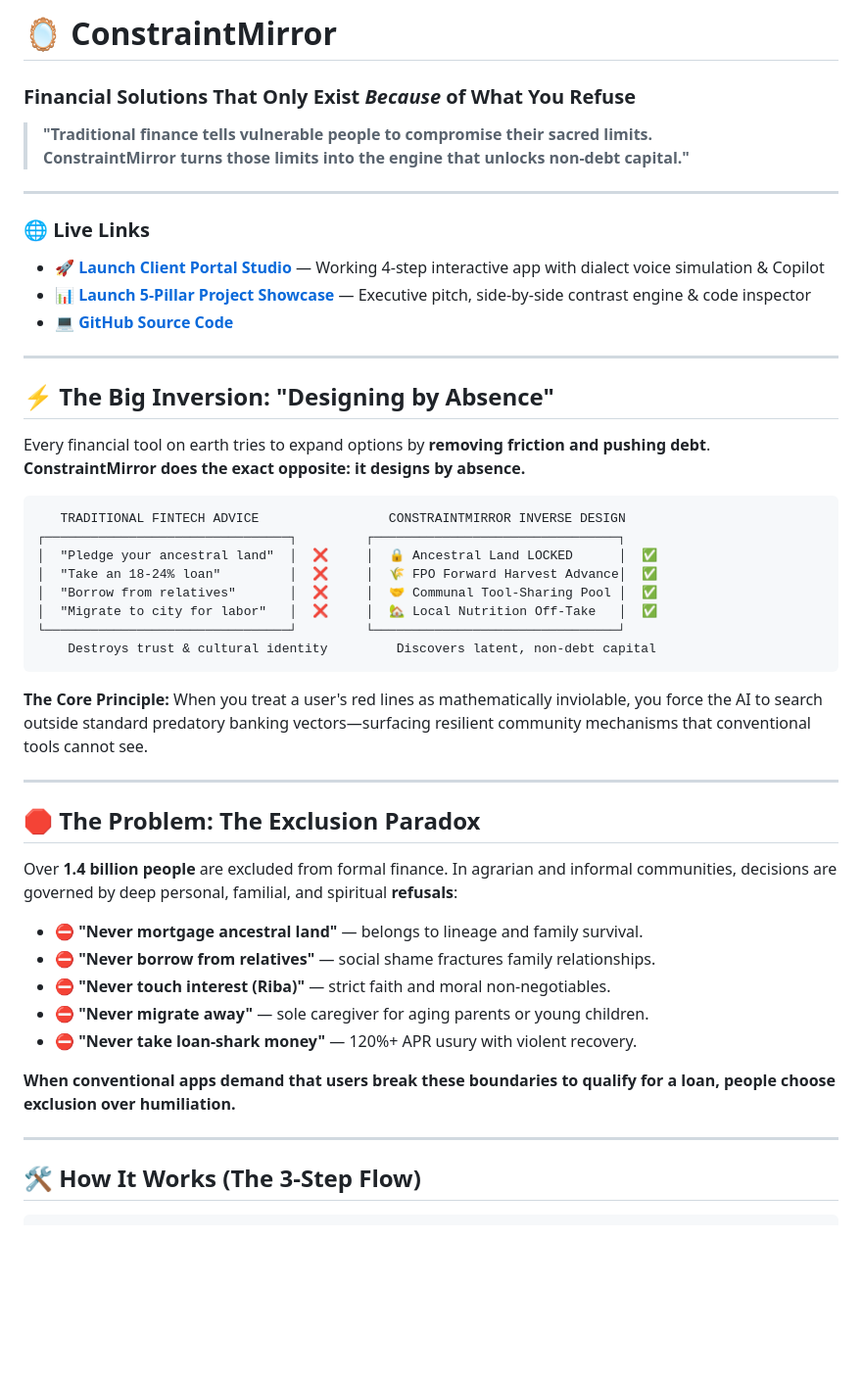
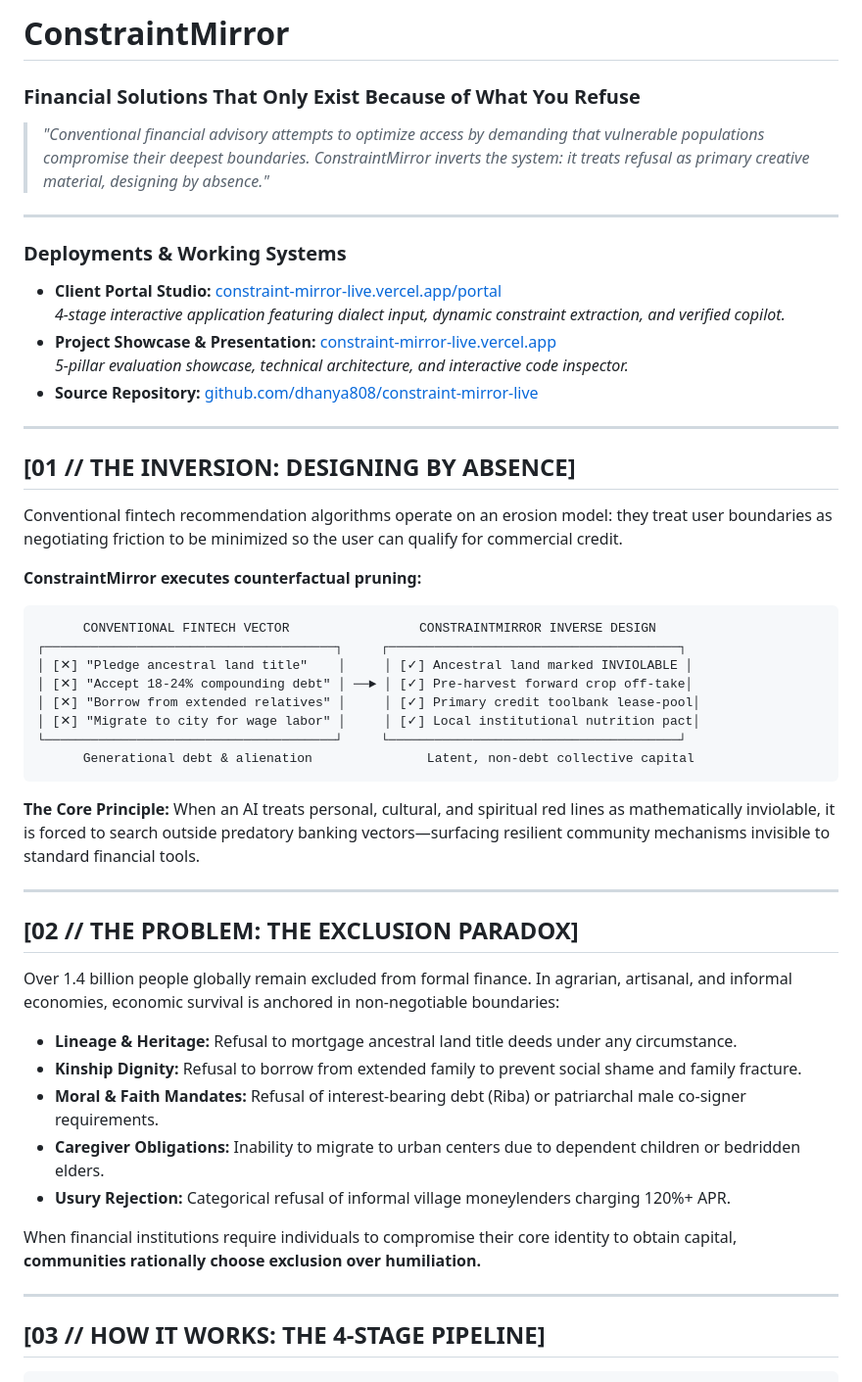
Before and after one commit to dhanya808/constraint-mirror-live, a Markdown page: README.md, the part around one of its changes. Shown at 98% size. Rendered like a GitHub page; blank space fills up the shorter version.

````diff
--- a/README.md
+++ b/README.md
@@ -1,52 +1,54 @@
-# 🪞 ConstraintMirror
-### Financial Solutions That Only Exist *Because* of What You Refuse
+# ConstraintMirror
+### Financial Solutions That Only Exist Because of What You Refuse
 
-> **"Traditional finance tells vulnerable people to compromise their sacred limits.**
-> **ConstraintMirror turns those limits into the engine that unlocks non-debt capital."**
+> *"Conventional financial advisory attempts to optimize access by demanding that vulnerable populations compromise their deepest boundaries. ConstraintMirror inverts the system: it treats refusal as primary creative material, designing by absence."*
 
 ---
 
-### 🌐 Live Links
-* **[🚀 Launch Client Portal Studio](https://constraint-mirror-live.vercel.app/portal)** — Working 4-step interactive app with dialect voice simulation & Copilot
-* **[📊 Launch 5-Pillar Project Showcase](https://constraint-mirror-live.vercel.app)** — Executive pitch, side-by-side contrast engine & code inspector
-* **[💻 GitHub Source Code](https://github.com/dhanya808/constraint-mirror-live)**
+### Deployments & Working Systems
+* **Client Portal Studio:** [constraint-mirror-live.vercel.app/portal](https://constraint-mirror-live.vercel.app/portal)
+  *4-stage interactive application featuring dialect input, dynamic constraint extraction, and verified copilot.*
+* **Project Showcase & Presentation:** [constraint-mirror-live.vercel.app](https://constraint-mirror-live.vercel.app)
+  *5-pillar evaluation showcase, technical architecture, and interactive code inspector.*
+* **Source Repository:** [github.com/dhanya808/constraint-mirror-live](https://github.com/dhanya808/constraint-mirror-live)
 
 ---
 
-## ⚡ The Big Inversion: "Designing by Absence"
+## [01 // THE INVERSION: DESIGNING BY ABSENCE]
 
-Every financial tool on earth tries to expand options by **removing friction and pushing debt**.
-**ConstraintMirror does the exact opposite: it designs by absence.**
+Conventional fintech recommendation algorithms operate on an erosion model: they treat user boundaries as negotiating friction to be minimized so the user can qualify for commercial credit.
+
+**ConstraintMirror executes counterfactual pruning:**
 
 ```
-   TRADITIONAL FINTECH ADVICE                 CONSTRAINTMIRROR INVERSE DESIGN
-┌────────────────────────────────┐         ┌────────────────────────────────┐
-│  "Pledge your ancestral land"  │  ❌     │  🔒 Ancestral Land LOCKED      │  ✅
-│  "Take an 18-24% loan"         │  ❌     │  🌾 FPO Forward Harvest Advance│  ✅
-│  "Borrow from relatives"       │  ❌     │  🤝 Communal Tool-Sharing Pool │  ✅
-│  "Migrate to city for labor"   │  ❌     │  🏡 Local Nutrition Off-Take   │  ✅
-└────────────────────────────────┘         └────────────────────────────────┘
-    Destroys trust & cultural identity         Discovers latent, non-debt capital
+      CONVENTIONAL FINTECH VECTOR                 CONSTRAINTMIRROR INVERSE DESIGN
+┌──────────────────────────────────────┐     ┌──────────────────────────────────────┐
+│ [✕] "Pledge ancestral land title"    │     │ [✓] Ancestral land marked INVIOLABLE │
+│ [✕] "Accept 18-24% compounding debt" │ ──► │ [✓] Pre-harvest forward crop off-take│
+│ [✕] "Borrow from extended relatives" │     │ [✓] Primary credit toolbank lease-pool│
+│ [✕] "Migrate to city for wage labor" │     │ [✓] Local institutional nutrition pact│
+└──────────────────────────────────────┘     └──────────────────────────────────────┘
+      Generational debt & alienation               Latent, non-debt collective capital
 ```
 
-**The Core Principle:** When you treat a user's red lines as mathematically inviolable, you force the AI to search outside standard predatory banking vectors—surfacing resilient community mechanisms that conventional tools cannot see.
+**The Core Principle:** When an AI treats personal, cultural, and spiritual red lines as mathematically inviolable, it is forced to search outside predatory banking vectors—surfacing resilient community mechanisms invisible to standard financial tools.
 
 ---
 
-## 🛑 The Problem: The Exclusion Paradox
+## [02 // THE PROBLEM: THE EXCLUSION PARADOX]
 
-Over **1.4 billion people** are excluded from formal finance. In agrarian and informal communities, decisions are governed by deep personal, familial, and spiritual **refusals**:
+Over 1.4 billion people globally remain excluded from formal finance. In agrarian, artisanal, and informal economies, economic survival is anchored in non-negotiable boundaries:
 
-* ⛔ **"Never mortgage ancestral land"** — belongs to lineage and family survival.
-* ⛔ **"Never borrow from relatives"** — social shame fractures family relationships.
-* ⛔ **"Never touch interest (Riba)"** — strict faith and moral non-negotiables.
-* ⛔ **"Never migrate away"** — sole caregiver for aging parents or young children.
-* ⛔ **"Never take loan-shark money"** — 120%+ APR usury with violent recovery.
+* **Lineage & Heritage:** Refusal to mortgage ancestral land title deeds under any circumstance.
+* **Kinship Dignity:** Refusal to borrow from extended family to prevent social shame and family fracture.
+* **Moral & Faith Mandates:** Refusal of interest-bearing debt (Riba) or patriarchal male co-signer requirements.
+* **Caregiver Obligations:** Inability to migrate to urban centers due to dependent children or bedridden elders.
+* **Usury Rejection:** Categorical refusal of informal village moneylenders charging 120%+ APR.
 
-**When conventional apps demand that users break these boundaries to qualify for a loan, people choose exclusion over humiliation.**
+When financial institutions require individuals to compromise their core identity to obtain capital, **communities rationally choose exclusion over humiliation.**
 
 ---
 
-## 🛠️ How It Works (The 3-Step Flow)
+## [03 // HOW IT WORKS: THE 4-STAGE PIPELINE]
 
 ```
````
Also changed, not shown: other parts of README.md (+81 -46 lines).
